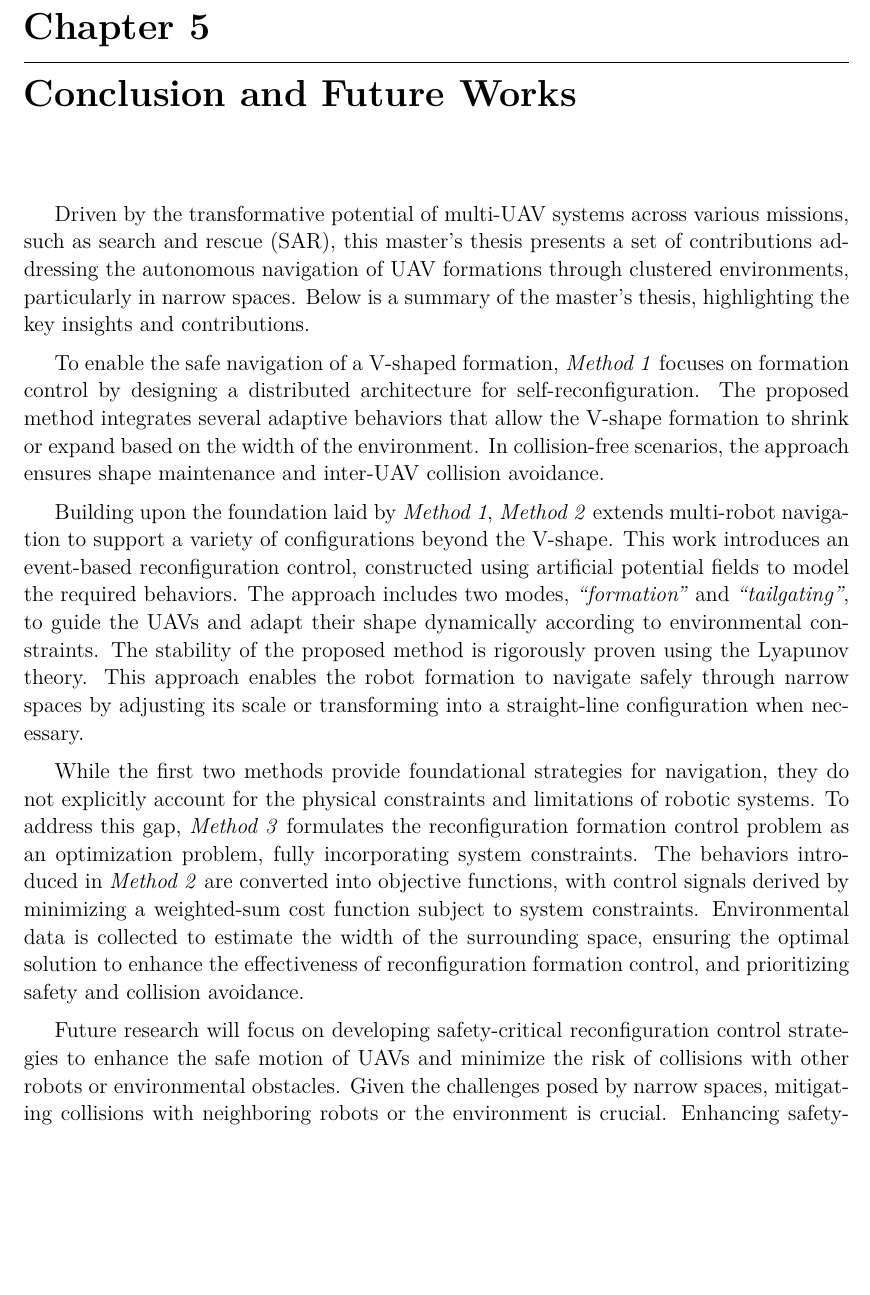
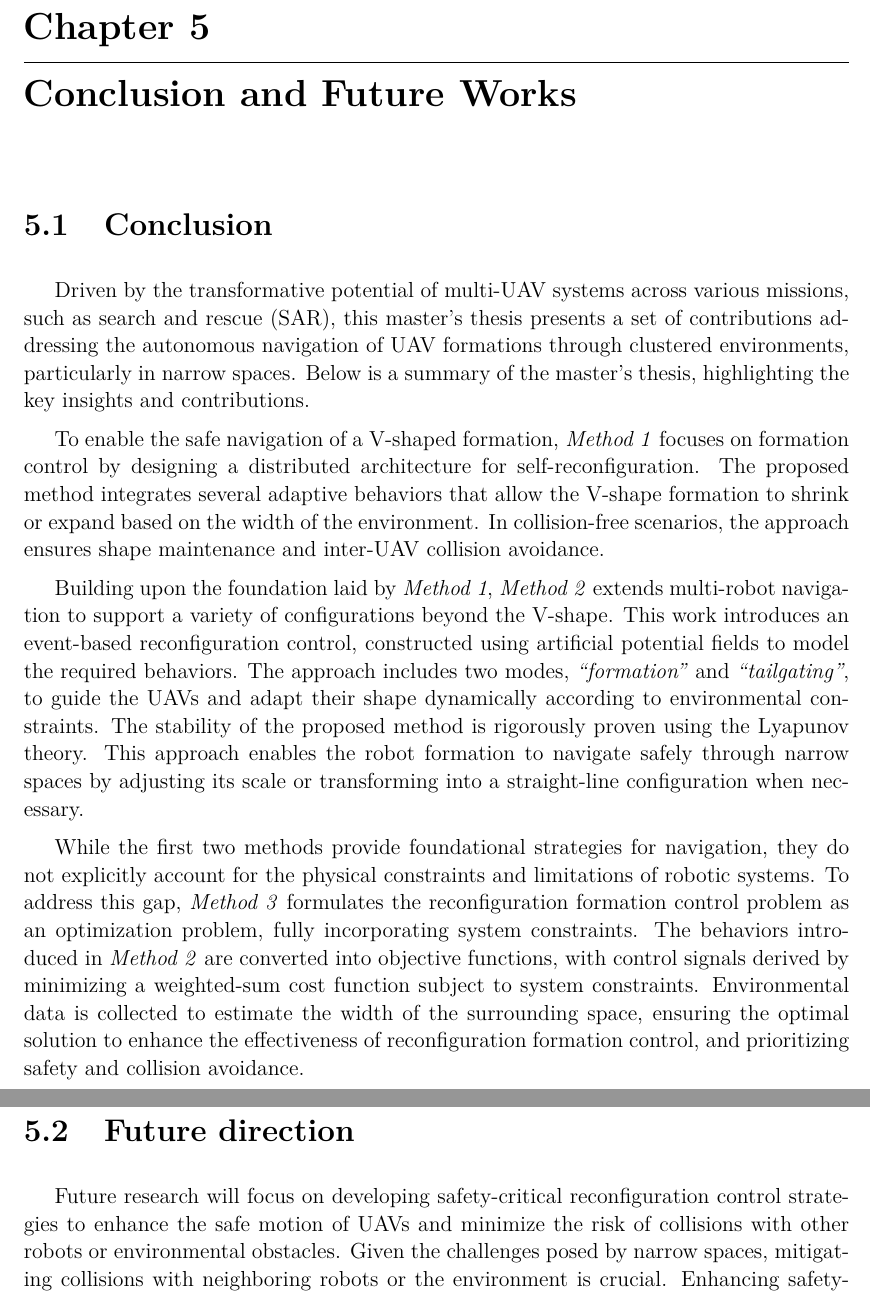
Before and after one commit to duynamrcv/thesis_ms, a LaTeX thesis (main.tex, which reads conclusion.tex): part of page 57 of 66 before the commit and two parts of pages 57 and 58 of 66 after it, the two joined at a grey line, cut so that both start at the same text, the shorter picture padded with empty space. Compiled offline with pdfLaTeX.

Commit message:
Change conclusion

```diff
--- a/conclusion.tex
+++ b/conclusion.tex
@@ -1,5 +1,6 @@
 \chapter{Conclusion and Future Works}\label{conclusion}
 
+\section{Conclusion}
 Driven by the transformative potential of multi-UAV systems across various missions, such as search and rescue (SAR), this master's thesis presents a set of contributions addressing the autonomous navigation of UAV formations through clustered environments, particularly in narrow spaces. Below is a summary of the master's thesis, highlighting the key insights and contributions.
 
 To enable the safe navigation of a V-shaped formation, \textit{Method 1} focuses on formation control by designing a distributed architecture for self-reconfiguration. The proposed method integrates several adaptive behaviors that allow the V-shape formation to shrink or expand based on the width of the environment. In collision-free scenarios, the approach ensures shape maintenance and inter-UAV collision avoidance.
@@ -8,6 +9,7 @@ Building upon the foundation laid by \textit{Method 1}, \textit{Method 2} extend
 
 While the first two methods provide foundational strategies for navigation, they do not explicitly account for the physical constraints and limitations of robotic systems. To address this gap, \textit{Method 3} formulates the reconfiguration formation control problem as an optimization problem, fully incorporating system constraints. The behaviors introduced in \textit{Method 2} are converted into objective functions, with control signals derived by minimizing a weighted-sum cost function subject to system constraints. Environmental data is collected to estimate the width of the surrounding space, ensuring the optimal solution to enhance the effectiveness of reconfiguration formation control, and prioritizing safety and collision avoidance.
 
+\section{Future direction}
 Future research will focus on developing safety-critical reconfiguration control strategies to enhance the safe motion of UAVs and minimize the risk of collisions with other robots or environmental obstacles. Given the challenges posed by narrow spaces, mitigating collisions with neighboring robots or the environment is crucial. Enhancing safety-critical mechanisms is essential to ensure reliable, collision-free operation.
 
 Additionally, exploring non-communication formation reconfiguration control methods will be key to improving system autonomy and robustness. Vision-based perception is a promising alternative for addressing these challenges, providing the system with the capability to perceive and adapt to its surroundings independently. These advancements aim to push the boundaries of autonomous UAV formations, ensuring they can operate safely and efficiently in complex and constrained environments.
```
